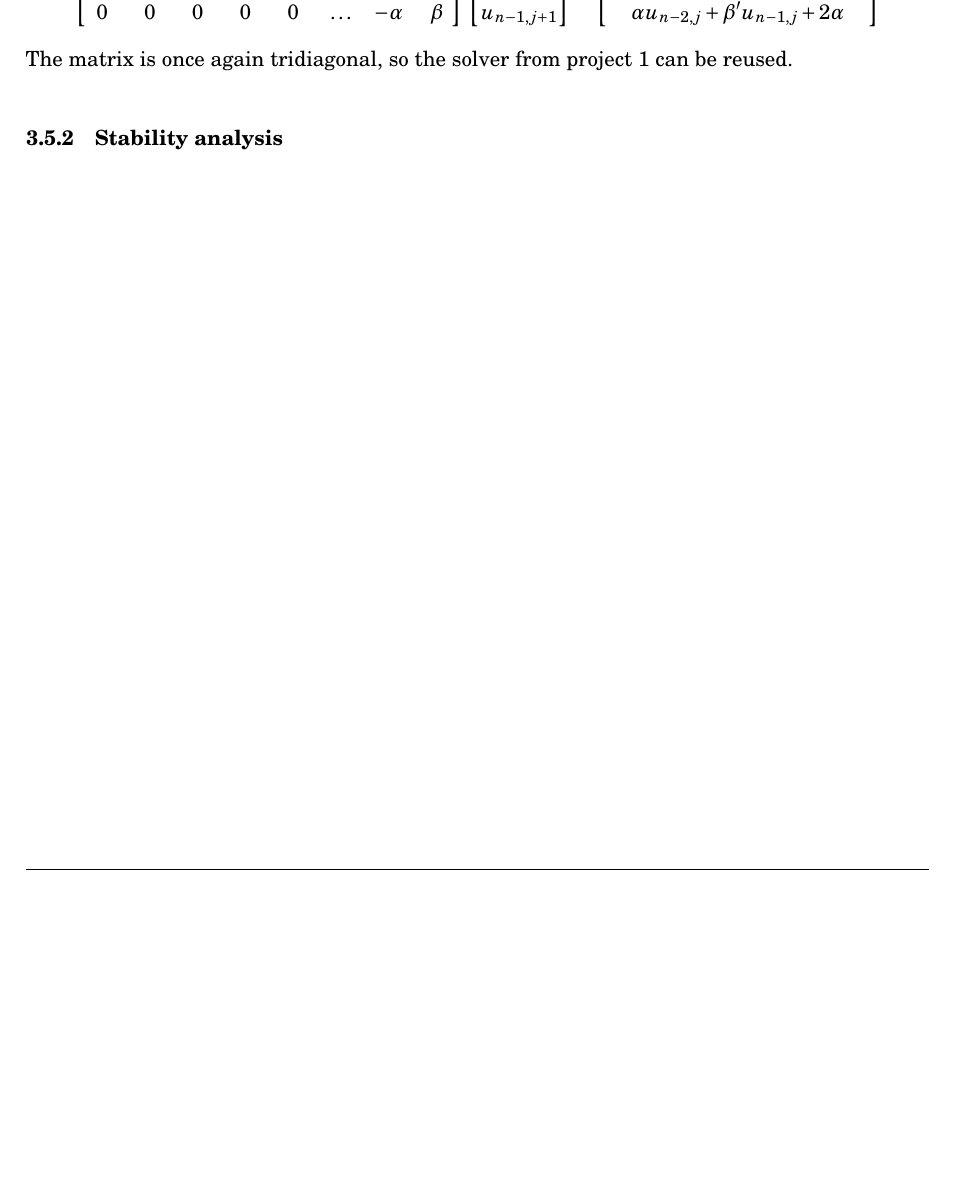
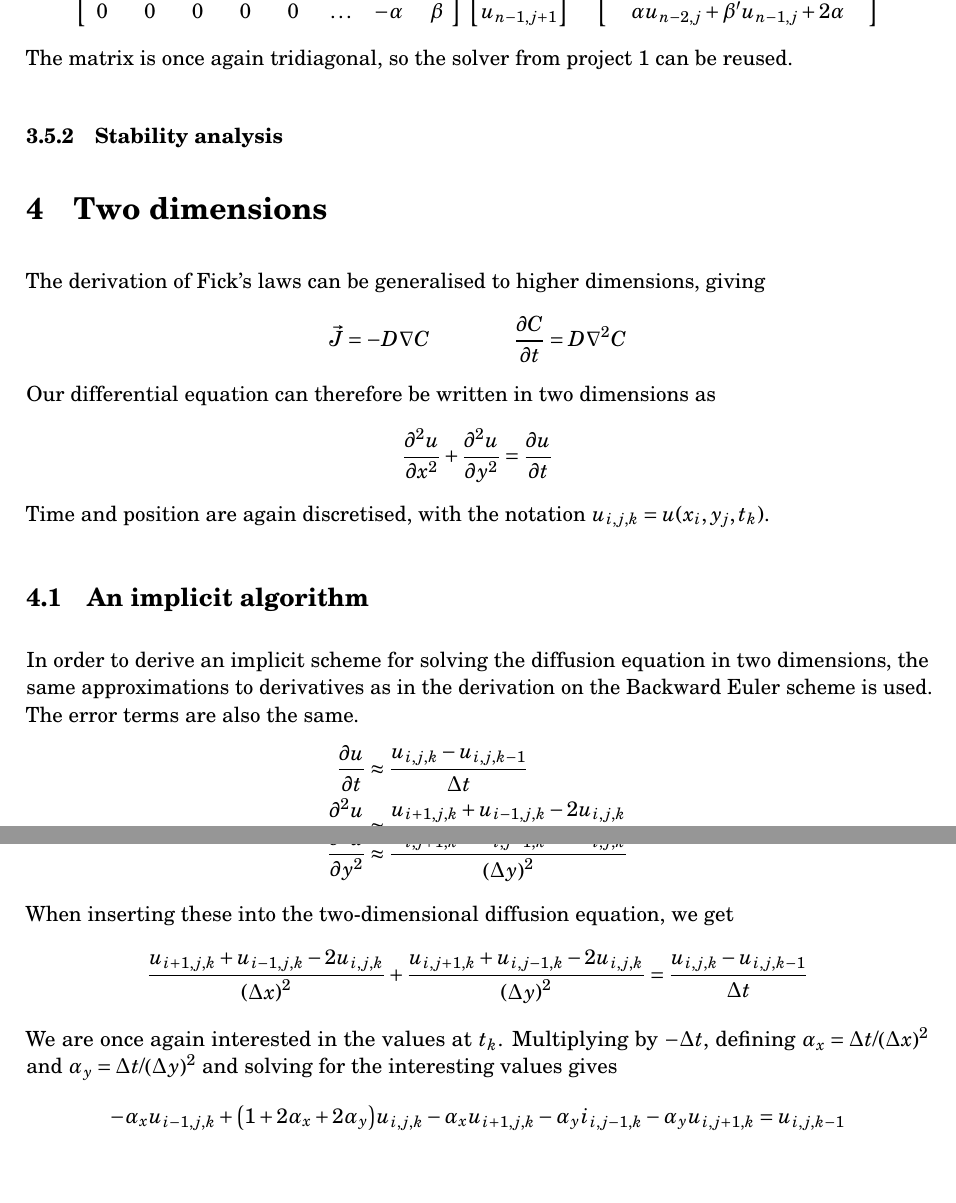
Before and after one commit to anjohan/Project5, a LaTeX paper (report.tex): part of page 16 of 17 before the commit and two parts of pages 16 and 17 of 18 after it, the two joined at a grey line, cut so that both start at the same text, the shorter picture padded with empty space. Compiled offline with pdfLaTeX.

Commit message:
Begynte på forsøk på utledning av 2D

```diff
--- a/report.tex
+++ b/report.tex
@@ -711,8 +711,34 @@ The matrix is once again tridiagonal, so the solver from project 1 can be reused
 
 \subsubsection{Stability analysis}
 
+\section{Two dimensions}
+The derivation of Fick's laws can be generalised to higher dimensions, giving
+\[
+    \vec{J} = -D\nabla C \qquad\qquad \pdv{C}{t} = D\nabla^2C
+\]
+Our differential equation can therefore be written in two dimensions as
+\[
+     \pdv[2]{u}{x} + \pdv[2]{u}{y} = \pdv{u}{t}
+\]
+Time and position are again discretised, with the notation \(u_{i,j,k} = u(x_i,y_j,t_k)\).
 
-
+\subsection{An implicit algorithm}
+In order to derive an implicit scheme for solving the diffusion equation in two dimensions, the same approximations to derivatives as in the derivation on the Backward Euler scheme is used. The error terms are also the same.
+\begin{alignat*}{2}
+    \pdv{u}{t} &\approx \frac{u_{i,j,k} - u_{i,j,k-1}}{\Delta t}\\
+    \pdv[2]{u}{x} &\approx \frac{u_{i+1,j,k} + u_{i-1,j,k} - 2u_{i,j,k}}{\qty(\Delta x)^2}\\
+    \pdv[2]{u}{y} &\approx \frac{u_{i,j+1,k} + u_{i,j-1,k} - 2u_{i,j,k}}{\qty(\Delta y)^2}
+\end{alignat*}
+When inserting these into the two-dimensional diffusion equation, we get
+\[
+    \frac{u_{i+1,j,k} + u_{i-1,j,k} - 2u_{i,j,k}}{\qty(\Delta x)^2} +
+    \frac{u_{i,j+1,k} + u_{i,j-1,k} - 2u_{i,j,k}}{\qty(\Delta y)^2} =
+    \frac{u_{i,j,k} - u_{i,j,k-1}}{\Delta t}
+\]
+We are once again interested in the values at \(t_k\). Multiplying by \(-\Delta t\), defining \(\alpha_x=\Delta t/\qty(\Delta x)^2\) and \(\alpha_y=\Delta t/\qty(\Delta y)^2\) and solving for the interesting values gives
+\[
+    -\alpha_x u_{i-1,j,k} + \qty(1+2\alpha_x+2\alpha_y)u_{i,j,k} - \alpha_x u_{i+1,j,k} - \alpha_y i_{i,j-1,k} - \alpha_y u_{i,j+1,k} = u_{i,j,k-1}
+\]
 
 \clearpage
 \addcontentsline{toc}{section}{References}
```
Also changed, not shown: report.tex (8 more changed lines).
